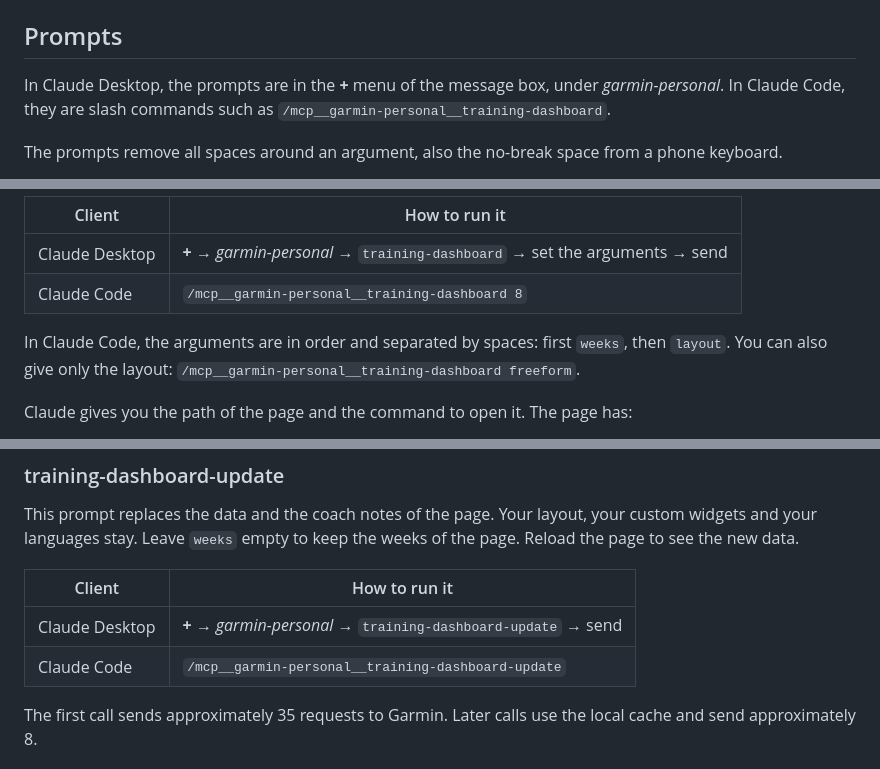
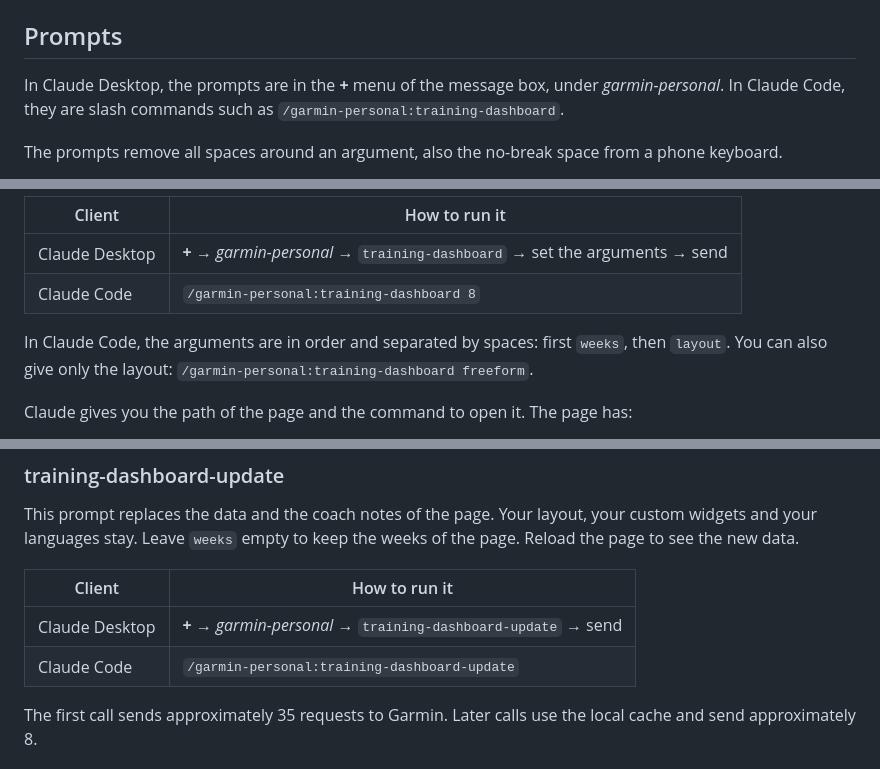
Before and after one commit to indaco/garmin-personal-mcp, a Markdown page: README.md, 3 parts joined by grey strips. Drawn GitHub-style.

Commit message:
docs: use the slash command names that Claude Code shows (#59)
The Claude Code menu shows the prompts as /garmin-personal:<prompt>.
The README gave /mcp__garmin-personal__<prompt>, which is an internal
name. The /permissions rule stays mcp__garmin-personal, because that is
the prefix of the tool names.

```diff
--- a/README.md
+++ b/README.md
@@ -102,7 +102,7 @@ Ask "list my last 5 activities". The first time that a garmin-personal tool asks
 ## Prompts
 
 In Claude Desktop, the prompts are in the **+** menu of the message box, under _garmin-personal_. In
-Claude Code, they are slash commands such as `/mcp__garmin-personal__training-dashboard`.
+Claude Code, they are slash commands such as `/garmin-personal:training-dashboard`.
 
 The prompts remove all spaces around an argument, also the no-break space from a phone keyboard.
 
@@ -127,10 +127,10 @@ is one HTML file, `garmin-dashboard.html` in the data folder. It works offline.
 | Client         | How to run it                                                               |
 | -------------- | --------------------------------------------------------------------------- |
 | Claude Desktop | **+** → _garmin-personal_ → `training-dashboard` → set the arguments → send |
-| Claude Code    | `/mcp__garmin-personal__training-dashboard 8`                               |
+| Claude Code    | `/garmin-personal:training-dashboard 8`                                     |
 
 In Claude Code, the arguments are in order and separated by spaces: first `weeks`, then `layout`.
-You can also give only the layout: `/mcp__garmin-personal__training-dashboard freeform`.
+You can also give only the layout: `/garmin-personal:training-dashboard freeform`.
 
 Claude gives you the path of the page and the command to open it. The page has:
 
@@ -162,7 +162,7 @@ new data.
 | Client         | How to run it                                                  |
 | -------------- | -------------------------------------------------------------- |
 | Claude Desktop | **+** → _garmin-personal_ → `training-dashboard-update` → send |
-| Claude Code    | `/mcp__garmin-personal__training-dashboard-update`             |
+| Claude Code    | `/garmin-personal:training-dashboard-update`                   |
 
 The first call sends approximately 35 requests to Garmin. Later calls use the local cache and send
 approximately 8.
```
